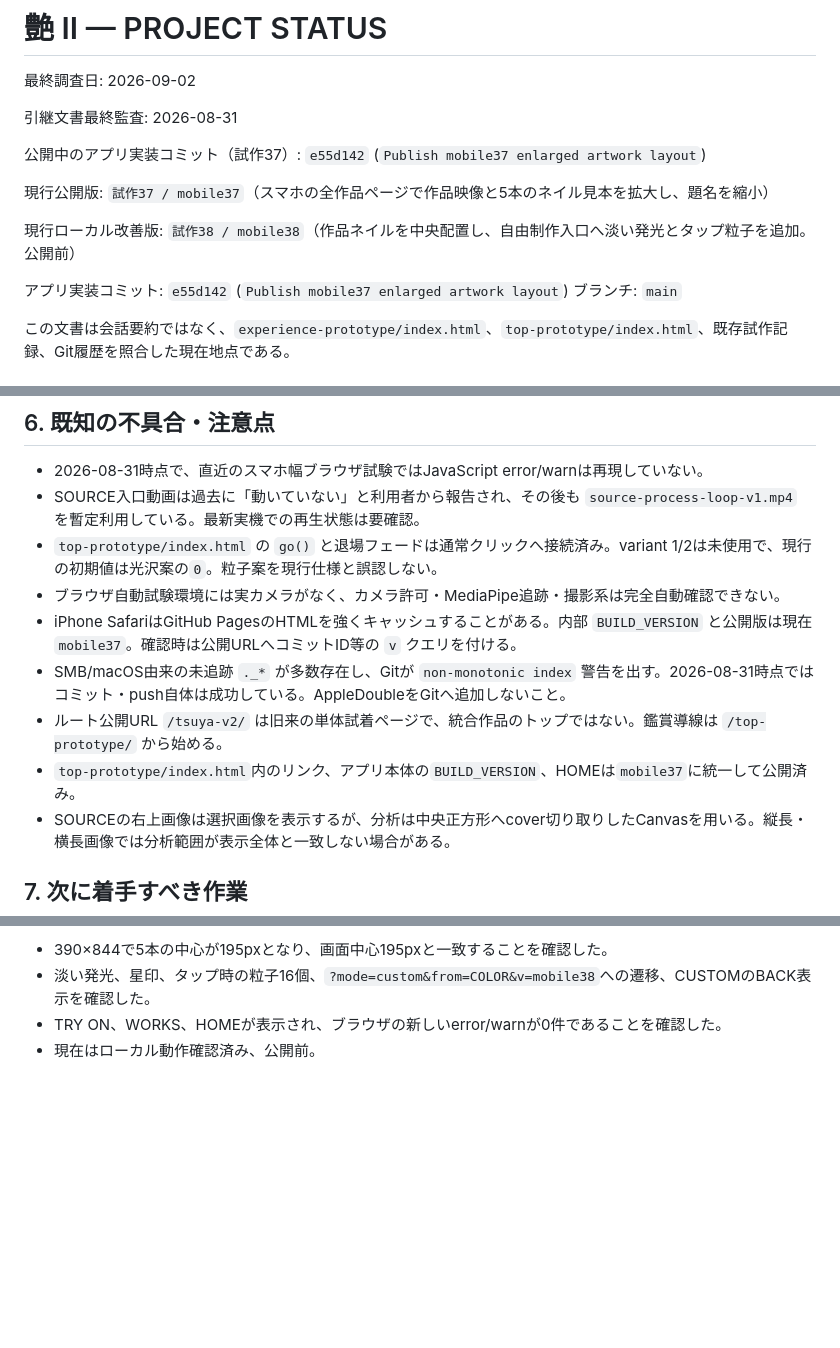
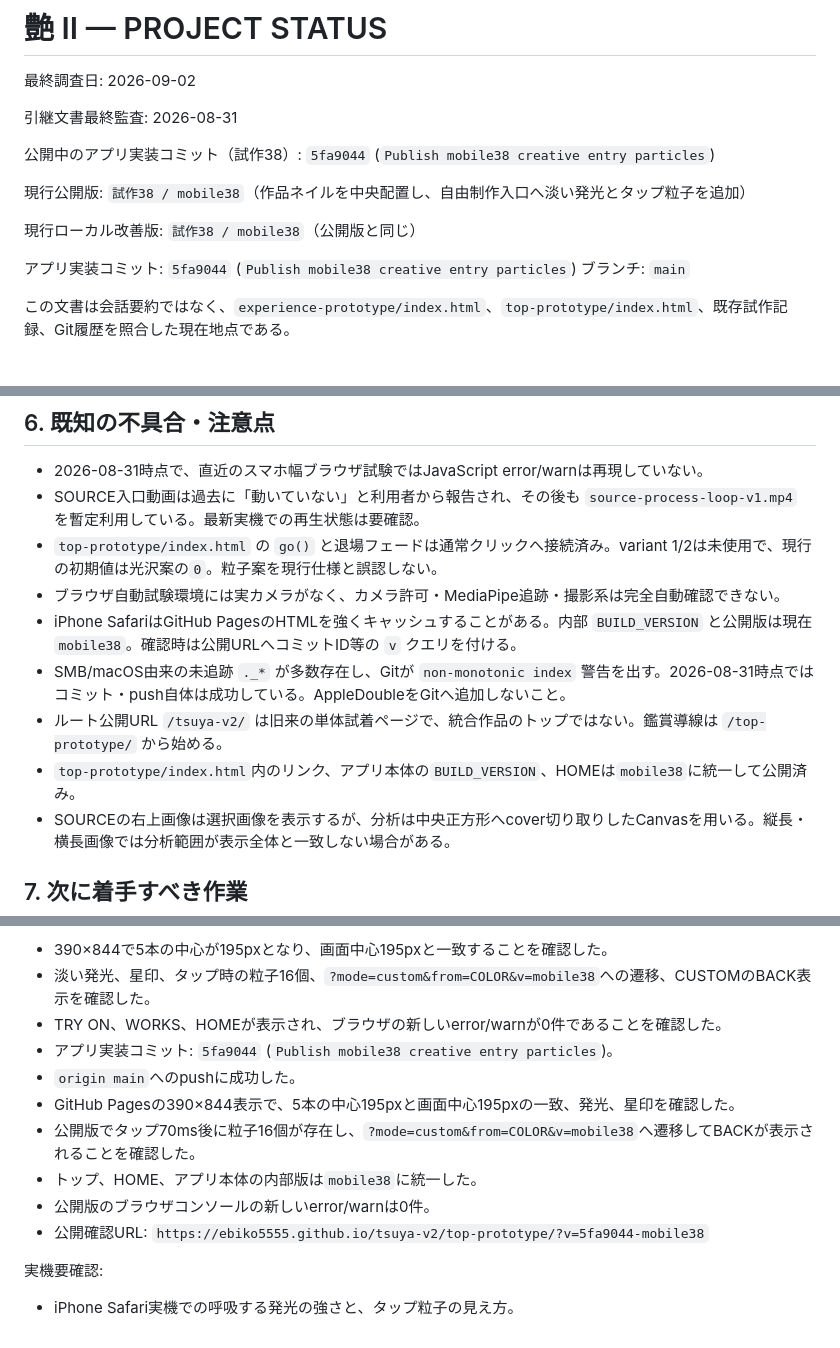
Before and after one commit to ebiko5555/tsuya-v2, a Markdown page: PROJECT_STATUS.md, 3 parts joined by grey strips. GitHub-like rendering; blank space fills up the shorter version.

Commit message:
Record mobile38 publication status

```diff
--- a/PROJECT_STATUS.md
+++ b/PROJECT_STATUS.md
@@ -4,13 +4,13 @@
 
 引継文書最終監査: 2026-08-31
 
-公開中のアプリ実装コミット（試作37）: `e55d142` (`Publish mobile37 enlarged artwork layout`)
+公開中のアプリ実装コミット（試作38）: `5fa9044` (`Publish mobile38 creative entry particles`)
 
-現行公開版: `試作37 / mobile37`（スマホの全作品ページで作品映像と5本のネイル見本を拡大し、題名を縮小）
+現行公開版: `試作38 / mobile38`（作品ネイルを中央配置し、自由制作入口へ淡い発光とタップ粒子を追加）
 
-現行ローカル改善版: `試作38 / mobile38`（作品ネイルを中央配置し、自由制作入口へ淡い発光とタップ粒子を追加。公開前）
+現行ローカル改善版: `試作38 / mobile38`（公開版と同じ）
 
-アプリ実装コミット: `e55d142` (`Publish mobile37 enlarged artwork layout`)
+アプリ実装コミット: `5fa9044` (`Publish mobile38 creative entry particles`)
 ブランチ: `main`
 
 この文書は会話要約ではなく、`experience-prototype/index.html`、`top-prototype/index.html`、既存試作記録、Git履歴を照合した現在地点である。
@@ -220,10 +220,10 @@
 - SOURCE入口動画は過去に「動いていない」と利用者から報告され、その後も `source-process-loop-v1.mp4` を暫定利用している。最新実機での再生状態は要確認。
 - `top-prototype/index.html` の `go()` と退場フェードは通常クリックへ接続済み。variant 1/2は未使用で、現行の初期値は光沢案の`0`。粒子案を現行仕様と誤認しない。
 - ブラウザ自動試験環境には実カメラがなく、カメラ許可・MediaPipe追跡・撮影系は完全自動確認できない。
-- iPhone SafariはGitHub PagesのHTMLを強くキャッシュすることがある。内部 `BUILD_VERSION` と公開版は現在 `mobile37`。確認時は公開URLへコミットID等の `v` クエリを付ける。
+- iPhone SafariはGitHub PagesのHTMLを強くキャッシュすることがある。内部 `BUILD_VERSION` と公開版は現在 `mobile38`。確認時は公開URLへコミットID等の `v` クエリを付ける。
 - SMB/macOS由来の未追跡 `._*` が多数存在し、Gitが `non-monotonic index` 警告を出す。2026-08-31時点ではコミット・push自体は成功している。AppleDoubleをGitへ追加しないこと。
 - ルート公開URL `/tsuya-v2/` は旧来の単体試着ページで、統合作品のトップではない。鑑賞導線は `/top-prototype/` から始める。
-- `top-prototype/index.html`内のリンク、アプリ本体の`BUILD_VERSION`、HOMEは`mobile37`に統一して公開済み。
+- `top-prototype/index.html`内のリンク、アプリ本体の`BUILD_VERSION`、HOMEは`mobile38`に統一して公開済み。
 - SOURCEの右上画像は選択画像を表示するが、分析は中央正方形へcover切り取りしたCanvasを用いる。縦長・横長画像では分析範囲が表示全体と一致しない場合がある。
 
 ## 7. 次に着手すべき作業
@@ -583,4 +583,14 @@
 - 390×844で5本の中心が195pxとなり、画面中心195pxと一致することを確認した。
 - 淡い発光、星印、タップ時の粒子16個、`?mode=custom&from=COLOR&v=mobile38`への遷移、CUSTOMのBACK表示を確認した。
 - TRY ON、WORKS、HOMEが表示され、ブラウザの新しいerror/warnが0件であることを確認した。
-- 現在はローカル動作確認済み、公開前。
+- アプリ実装コミット: `5fa9044` (`Publish mobile38 creative entry particles`)。
+- `origin main`へのpushに成功した。
+- GitHub Pagesの390×844表示で、5本の中心195pxと画面中心195pxの一致、発光、星印を確認した。
+- 公開版でタップ70ms後に粒子16個が存在し、`?mode=custom&from=COLOR&v=mobile38`へ遷移してBACKが表示されることを確認した。
+- トップ、HOME、アプリ本体の内部版は`mobile38`に統一した。
+- 公開版のブラウザコンソールの新しいerror/warnは0件。
+- 公開確認URL: `https://ebiko5555.github.io/tsuya-v2/top-prototype/?v=5fa9044-mobile38`
+
+実機要確認:
+
+- iPhone Safari実機での呼吸する発光の強さと、タップ粒子の見え方。
```
